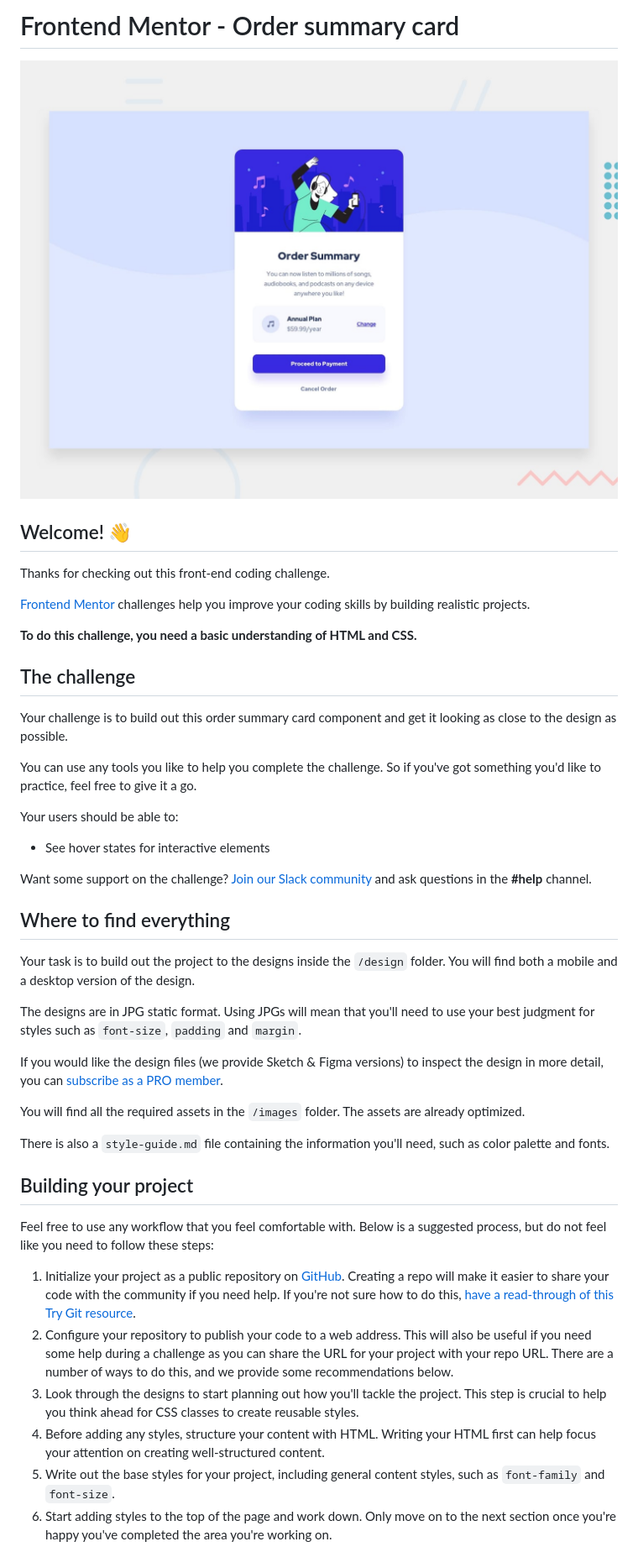
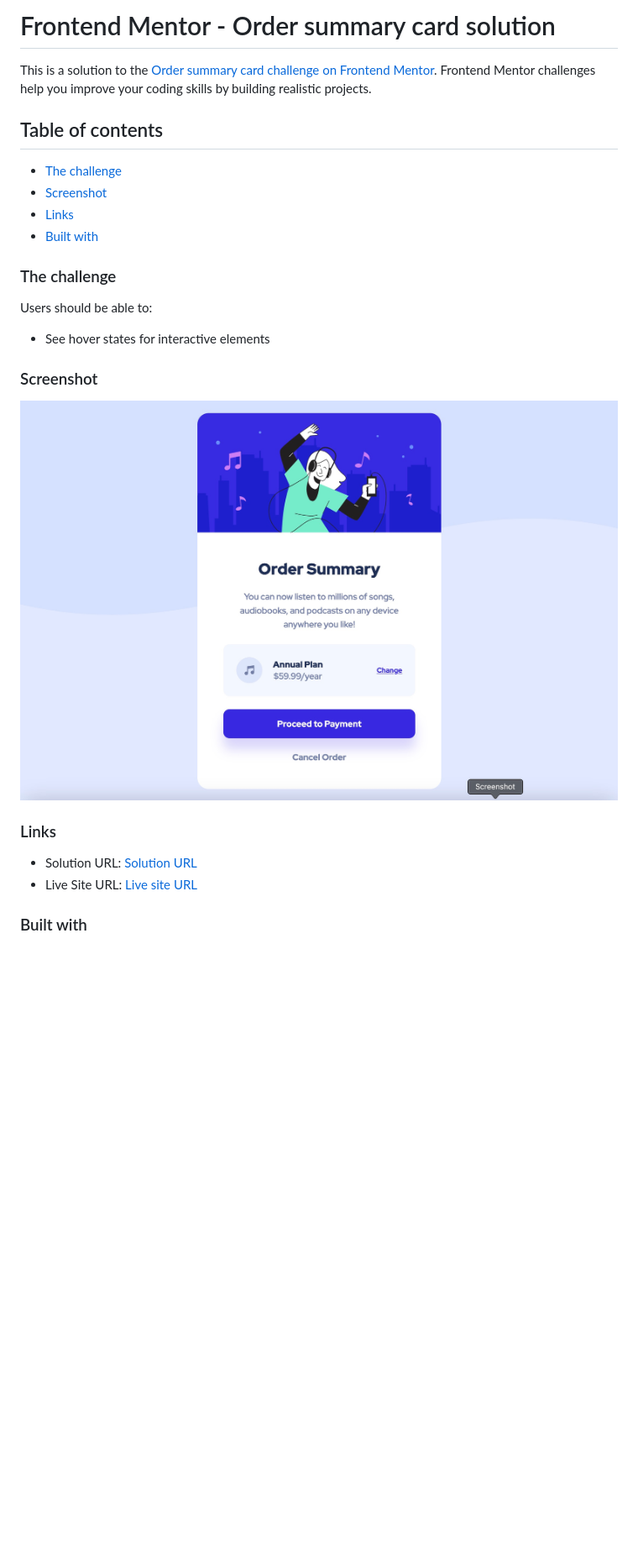
Before and after one commit to SinghFatehbir/Order-Summary-Component, a Markdown page: README.md, the part around the change printed below. Shown: that part at 84% size. Drawn GitHub-style; pictures changed too: images/Screenshot.jpg (added); blank space fills up the shorter version.

```diff
--- a/README.md
+++ b/README.md
@@ -1,47 +1,29 @@
-# Frontend Mentor - Order summary card
+# Frontend Mentor - Order summary card solution
 
-![Design preview for the Order summary card coding challenge](./design/desktop-preview.jpg)
+This is a solution to the [Order summary card challenge on Frontend Mentor](https://www.frontendmentor.io/challenges/order-summary-component-QlPmajDUj).
+Frontend Mentor challenges help you improve your coding skills by building realistic projects.
 
-## Welcome! 👋
+## Table of contents
 
-Thanks for checking out this front-end coding challenge.
+- [The challenge](#the-challenge)
+- [Screenshot](#screenshot)
+- [Links](#links)
+- [Built with](#built-with)
 
-[Frontend Mentor](https://www.frontendmentor.io) challenges help you improve your coding skills by building realistic projects.
+### The challenge
 
-**To do this challenge, you need a basic understanding of HTML and CSS.**
-
-## The challenge
-
-Your challenge is to build out this order summary card component and get it looking as close to the design as possible.
-
-You can use any tools you like to help you complete the challenge. So if you've got something you'd like to practice, feel free to give it a go.
-
-Your users should be able to:
+Users should be able to:
 
 - See hover states for interactive elements
 
-Want some support on the challenge? [Join our Slack community](https://www.frontendmentor.io/slack) and ask questions in the **#help** channel.
+### Screenshot
 
-## Where to find everything
+![Solution-Screenshot](./images/Screenshot.jpg)
 
-Your task is to build out the project to the designs inside the `/design` folder. You will find both a mobile and a desktop version of the design.
+### Links
 
-The designs are in JPG static format. Using JPGs will mean that you'll need to use your best judgment for styles such as `font-size`, `padding` and `margin`.
+- Solution URL: [Solution URL](https://your-solution-url.com)
+- Live Site URL: [Live site URL](https://singhfatehbir.github.io/Order-Summary-Component/)
 
-If you would like the design files (we provide Sketch & Figma versions) to inspect the design in more detail, you can [subscribe as a PRO member](https://www.frontendmentor.io/pro).
+### Built with
 
-You will find all the required assets in the `/images` folder. The assets are already optimized.
-
-There is also a `style-guide.md` file containing the information you'll need, such as color palette and fonts.
-
-## Building your project
-
-Feel free to use any workflow that you feel comfortable with. Below is a suggested process, but do not feel like you need to follow these steps:
-
-1. Initialize your project as a public repository on [GitHub](https://github.com/). Creating a repo will make it easier to share your code with the community if you need help. If you're not sure how to do this, [have a read-through of this Try Git resource](https://try.github.io/).
-2. Configure your repository to publish your code to a web address. This will also be useful if you need some help during a challenge as you can share the URL for your project with your repo URL. There are a number of ways to do this, and we provide some recommendations below.
-3. Look through the designs to start planning out how you'll tackle the project. This step is crucial to help you think ahead for CSS classes to create reusable styles.
-4. Before adding any styles, structure your content with HTML. Writing your HTML first can help focus your attention on creating well-structured content.
-5. Write out the base styles for your project, including general content styles, such as `font-family` and `font-size`.
-6. Start adding styles to the top of the page and work down. Only move on to the next section once you're happy you've completed the area you're working on.
-
```
Also changed, not shown: other parts of README.md (+5 -44 lines), README-template.md (deleted, +0 -110 lines), 2 other files.
